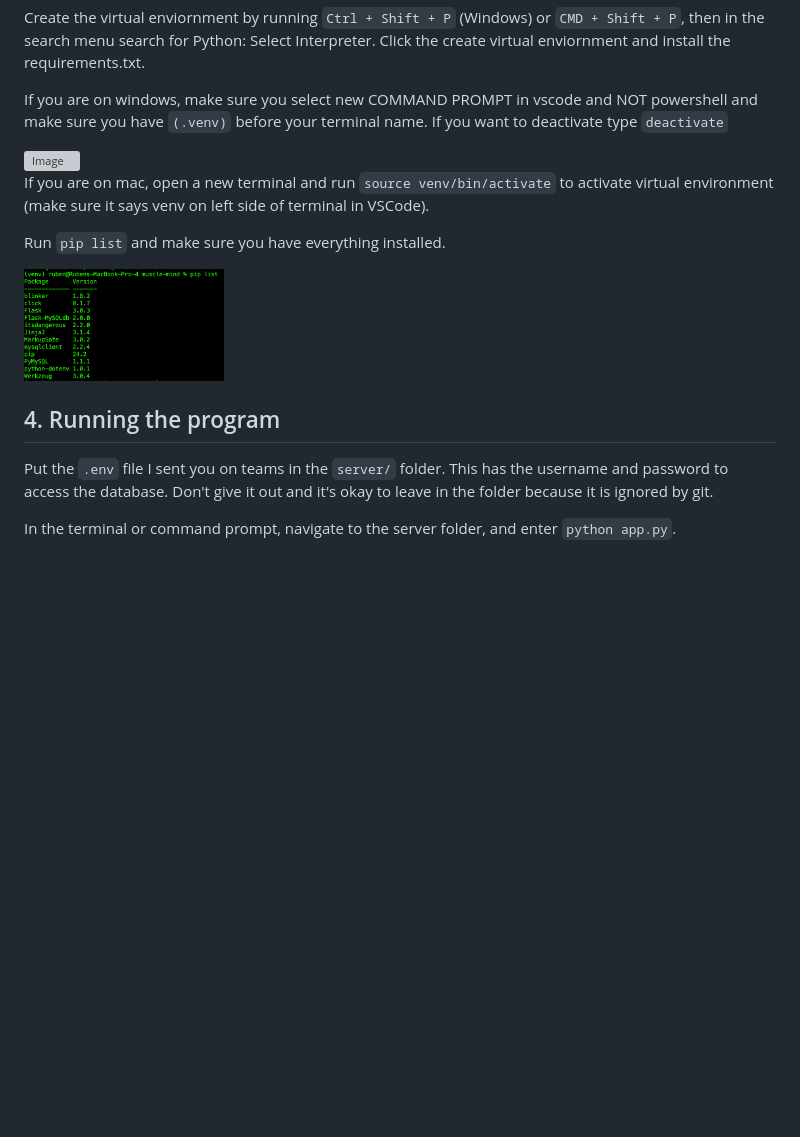
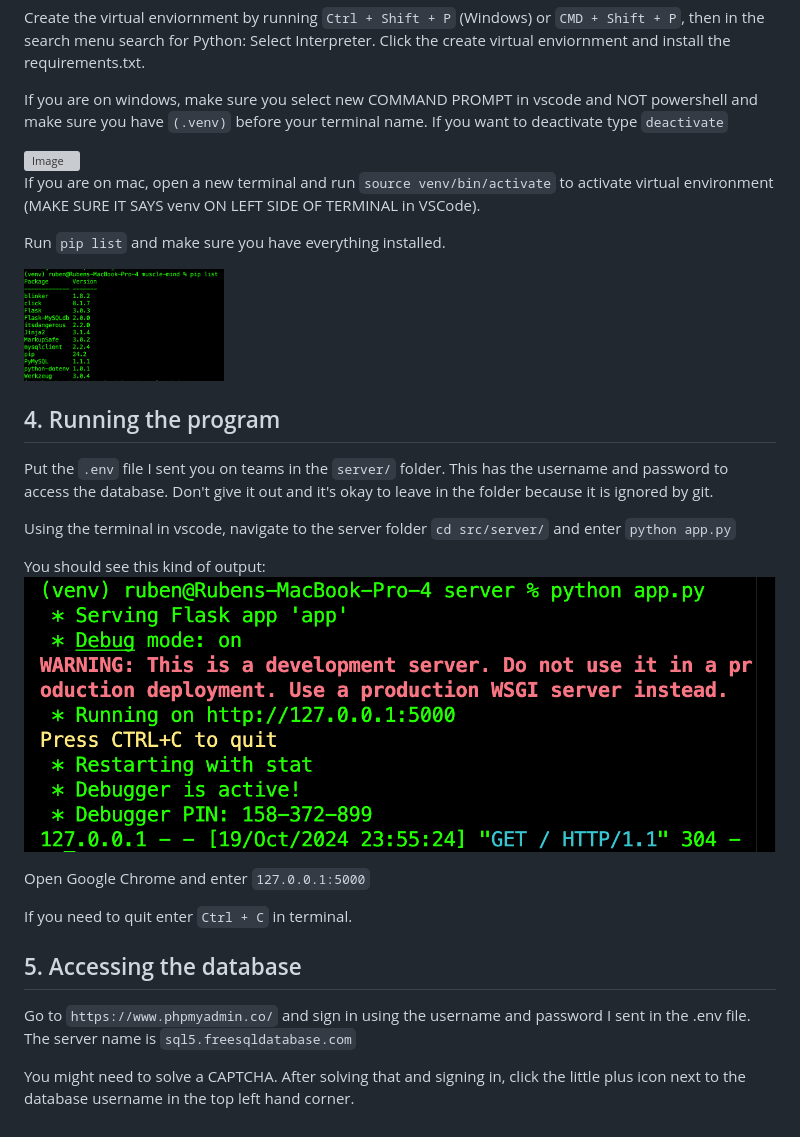
Before and after one commit to riddle-me-ruben/muscle-mind, a Markdown page: how_to_setup.md, the part around the change. GitHub-like rendering; pictures changed too: docs/setup/running_app.png (added); blank space fills up the shorter version; grey boxes are pictures that could not be loaded.

Commit message:
setup

```diff
--- a/how_to_setup.md
+++ b/how_to_setup.md
@@ -24,7 +24,7 @@ If you are on windows, make sure you select new COMMAND PROMPT in vscode and NOT
 <img src="docs/setup/venv.png" alt="Image" width="200">
 
 
-If you are on mac, open a new terminal and run `source venv/bin/activate` to activate virtual environment (make sure it says venv on left side of terminal in VSCode).
+If you are on mac, open a new terminal and run `source venv/bin/activate` to activate virtual environment (MAKE SURE IT SAYS venv ON LEFT SIDE OF TERMINAL in VSCode).
 
 Run `pip list` and make sure you have everything installed.
 
@@ -33,4 +33,17 @@ Run `pip list` and make sure you have everything installed.
 ## 4. Running the program
 Put the `.env` file I sent you on teams in the `server/` folder. This has the username and password to access the database. Don't give it out and it's okay to leave in the folder because it is ignored by git.
 
-In the terminal or command prompt, navigate to the server folder, and enter `python app.py`.
+Using the terminal in vscode, navigate to the server folder `cd src/server/` and enter `python app.py`
+
+You should see this kind of output:
+<img src="docs/setup/running_app.png" alt="Image">
+
+
+Open Google Chrome and enter `127.0.0.1:5000`
+
+If you need to quit enter `Ctrl + C` in terminal.
+
+## 5. Accessing the database
+Go to `https://www.phpmyadmin.co/` and sign in using the username and password I sent in the .env file. The server name is `sql5.freesqldatabase.com`
+
+You might need to solve a CAPTCHA. After solving that and signing in, click the little plus icon next to the database username in the top left hand corner.
```
